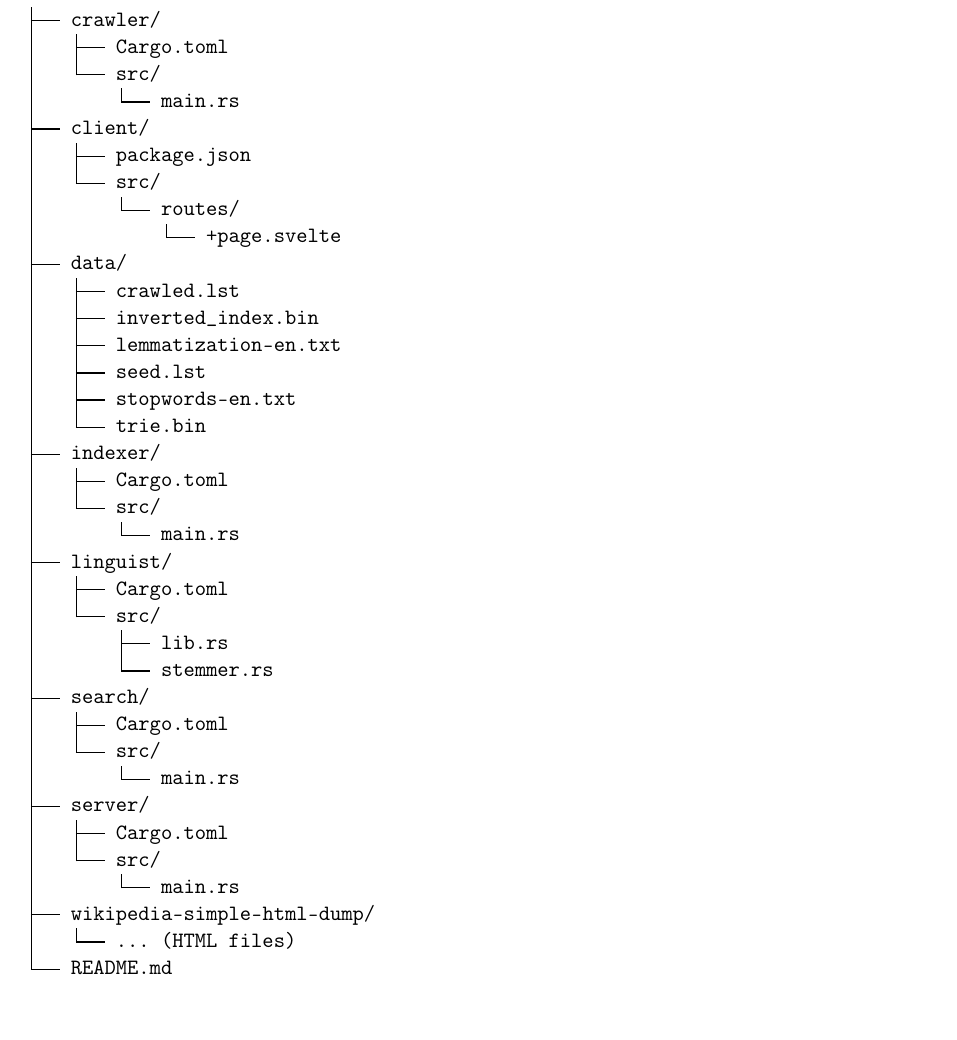
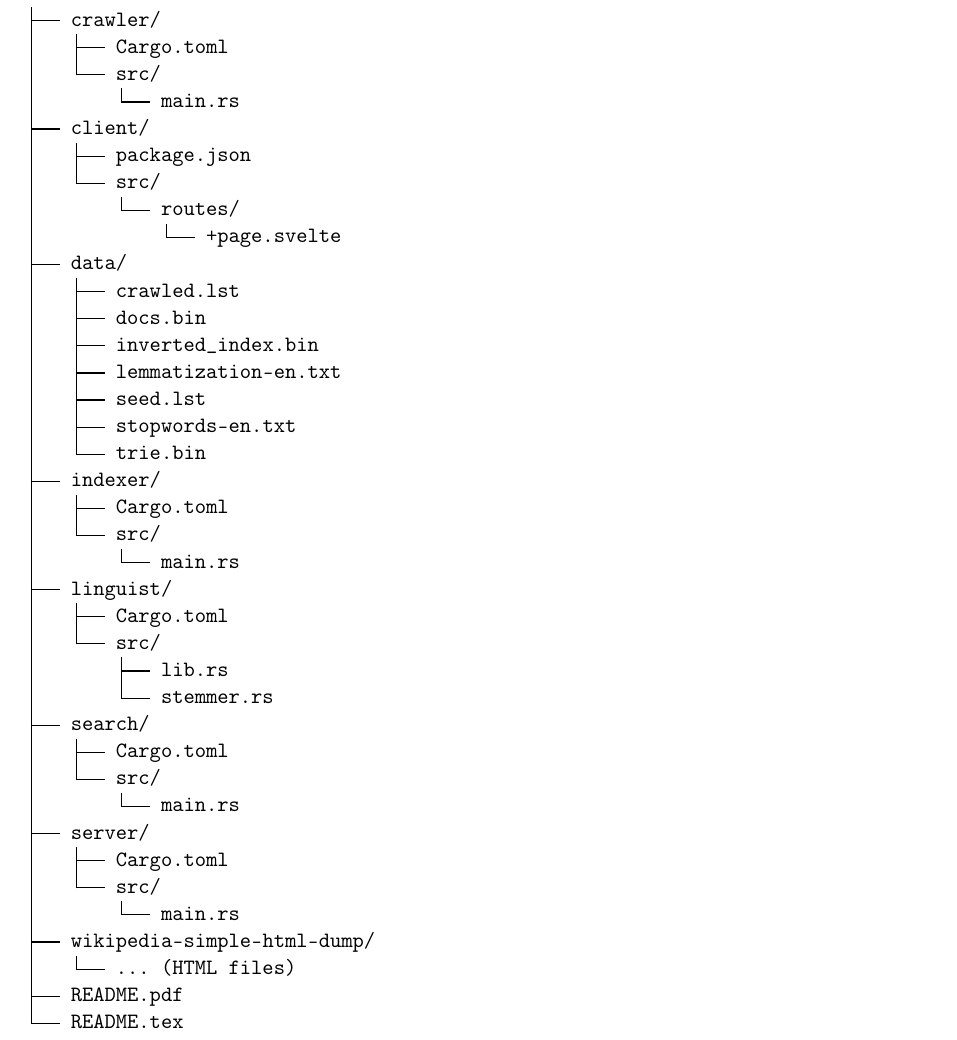
Before and after one commit to pandevim/Search-Engine, a LaTeX document (README.tex): part of page 2 of 8, cut so that both start at the same text. Compiled offline with pdfLaTeX.

Commit message:
update readme

```diff
--- a/README.tex
+++ b/README.tex
@@ -66,6 +66,7 @@ This project is a search engine built in Rust, designed to index and search a lo
 │           └── +page.svelte
 ├── data/
 │   ├── crawled.lst
+│   ├── docs.bin
 │   ├── inverted_index.bin
 │   ├── lemmatization-en.txt
 │   ├── seed.lst
@@ -90,7 +91,8 @@ This project is a search engine built in Rust, designed to index and search a lo
 │       └── main.rs
 ├── wikipedia-simple-html-dump/
 │   └── ... (HTML files)
-└── README.md
+├── README.pdf
+└── README.tex
 \end{verbatim}
 
 \section{Components}
```
